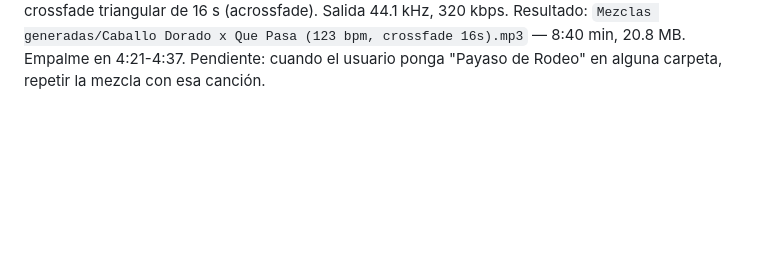
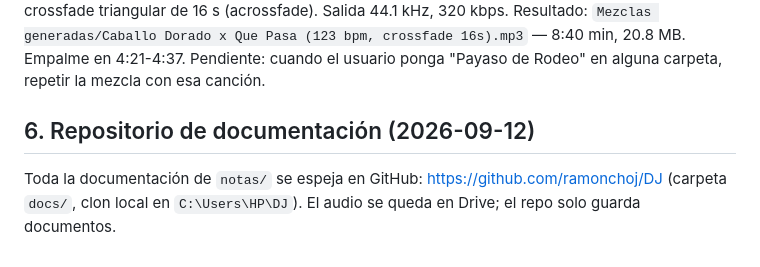
Before and after one commit to ramonchoj/DJ, a Markdown page: docs/PROYECTOS.md, the part around the change. GitHub-like rendering; blank space fills up the shorter version.

Commit message:
Anotar el repositorio de documentación en PROYECTOS.md
Co-Authored-By: Claude Fable 5.1 <noreply@anthropic.com>

```diff
--- a/docs/PROYECTOS.md
+++ b/docs/PROYECTOS.md
@@ -55,3 +55,6 @@ BPM y tono detectados (librosa, ventana 30s-150s):
 Método (script `mix_two.py`, scratchpad): Que Pasa se estira con atempo 0.9048 (136→123 BPM) para sincronizar tempo; corte de A en el beat más cercano a 24 s antes de su final (261.1 s); B arranca en su primer beat (0.77 s ya estirado); ambas normalizadas a -14 LUFS (loudnorm); crossfade triangular de 16 s (acrossfade). Salida 44.1 kHz, 320 kbps.
 Resultado: `Mezclas generadas/Caballo Dorado x Que Pasa (123 bpm, crossfade 16s).mp3` — 8:40 min, 20.8 MB. Empalme en 4:21-4:37.
 Pendiente: cuando el usuario ponga "Payaso de Rodeo" en alguna carpeta, repetir la mezcla con esa canción.
+
+## 6. Repositorio de documentación (2026-09-12)
+Toda la documentación de `notas/` se espeja en GitHub: https://github.com/ramonchoj/DJ (carpeta `docs/`, clon local en `C:\Users\HP\DJ`). El audio se queda en Drive; el repo solo guarda documentos.
```
